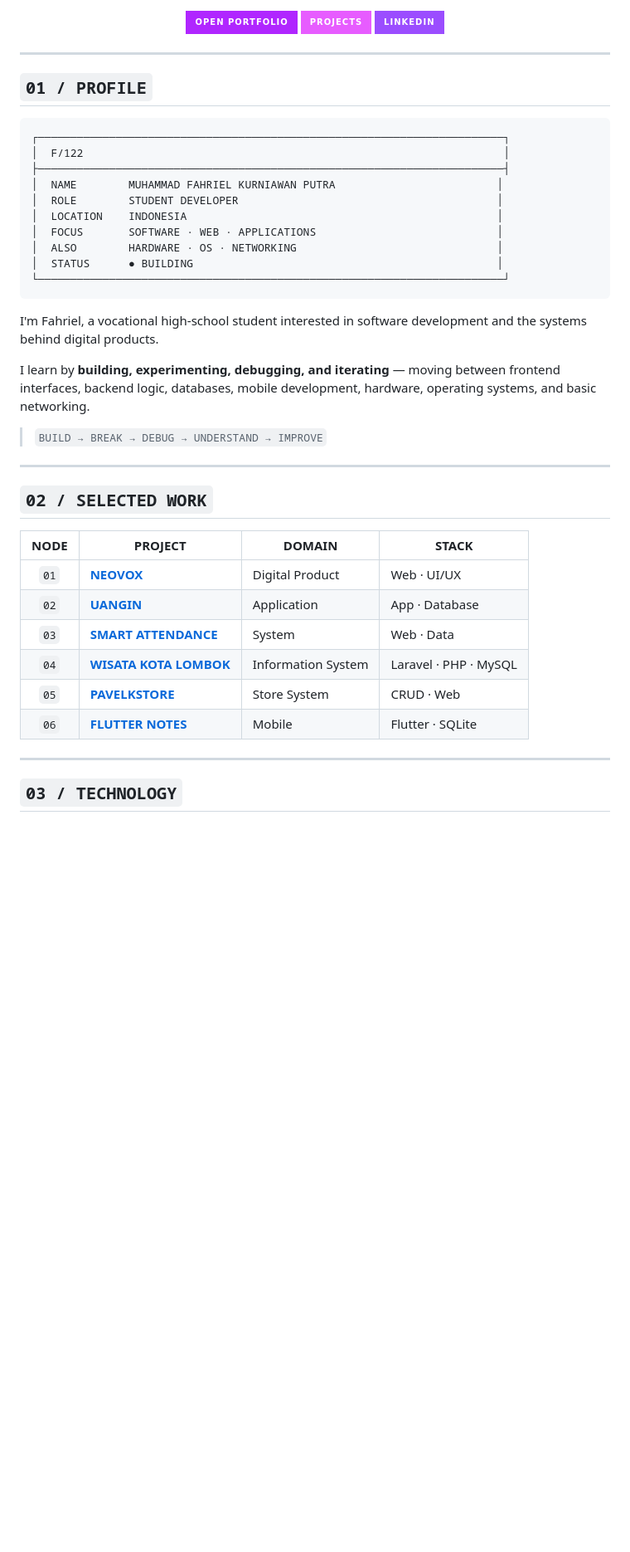
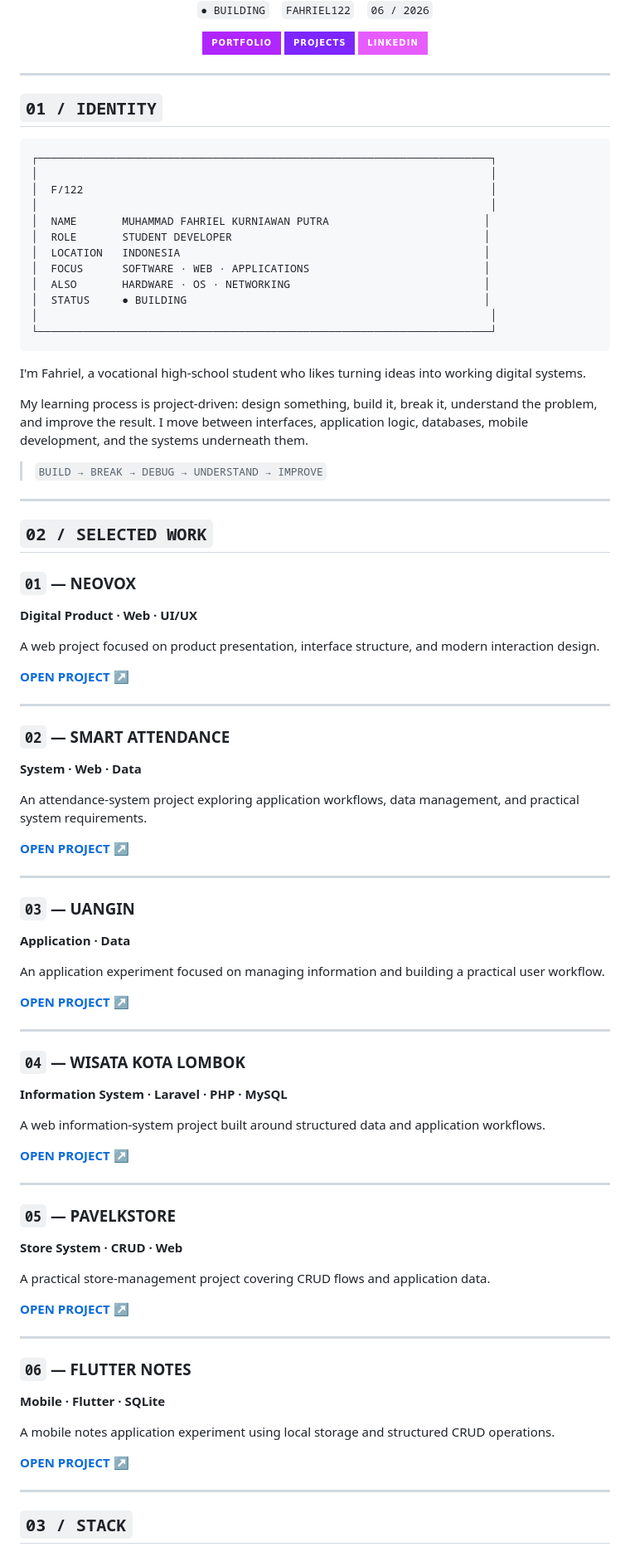
Before and after one commit to FAHRIEL122/FAHRIEL122, a Markdown page: README.md, the part around one of its changes. Shown at 83% size. Drawn GitHub-style; badges without logos; blank space fills up the shorter version.

Commit message:
redesign: rebuild README as purple neon portfolio companion

````diff
--- a/README.md
+++ b/README.md
@@ -10,30 +10,34 @@
 
-<a href="https://fahriel122.github.io/FAHRIEL122/"><img src="https://img.shields.io/badge/OPEN_PORTFOLIO-B026FF?style=for-the-badge&labelColor=050505&color=B026FF" /></a>
-<a href="https://github.com/FAHRIEL122?tab=repositories"><img src="https://img.shields.io/badge/PROJECTS-E75CFF?style=for-the-badge&labelColor=050505&color=E75CFF" /></a>
-<a href="https://www.linkedin.com/in/muhammad-fahriel-kurniawan-putra-21048141b/"><img src="https://img.shields.io/badge/LINKEDIN-9B4DFF?style=for-the-badge&labelColor=050505&color=9B4DFF" /></a>
+`● BUILDING` &nbsp;&nbsp; `FAHRIEL122` &nbsp;&nbsp; `06 / 2026`
+
+<a href="https://fahriel122.github.io/FAHRIEL122/"><img src="https://img.shields.io/badge/PORTFOLIO-0B0B0F?style=for-the-badge&logoColor=FFFFFF&labelColor=0B0B0F&color=B026FF" alt="Portfolio"></a>
+<a href="https://github.com/FAHRIEL122?tab=repositories"><img src="https://img.shields.io/badge/PROJECTS-0B0B0F?style=for-the-badge&labelColor=0B0B0F&color=7D26FF" alt="Projects"></a>
+<a href="https://www.linkedin.com/in/muhammad-fahriel-kurniawan-putra-21048141b/"><img src="https://img.shields.io/badge/LINKEDIN-0B0B0F?style=for-the-badge&labelColor=0B0B0F&color=E75CFF" alt="LinkedIn"></a>
 
 </div>
 
 ---
 
-## `01 / PROFILE`
+## `01 / IDENTITY`
 
 ```text
-┌────────────────────────────────────────────────────────────────────────┐
-│  F/122                                                                 │
-├────────────────────────────────────────────────────────────────────────┤
-│  NAME        MUHAMMAD FAHRIEL KURNIAWAN PUTRA                         │
-│  ROLE        STUDENT DEVELOPER                                        │
-│  LOCATION    INDONESIA                                                │
-│  FOCUS       SOFTWARE · WEB · APPLICATIONS                            │
-│  ALSO        HARDWARE · OS · NETWORKING                               │
-│  STATUS      ● BUILDING                                               │
-└────────────────────────────────────────────────────────────────────────┘
+┌──────────────────────────────────────────────────────────────────────┐
+│                                                                      │
+│  F/122                                                               │
+│                                                                      │
+│  NAME       MUHAMMAD FAHRIEL KURNIAWAN PUTRA                        │
+│  ROLE       STUDENT DEVELOPER                                       │
+│  LOCATION   INDONESIA                                               │
+│  FOCUS      SOFTWARE · WEB · APPLICATIONS                           │
+│  ALSO       HARDWARE · OS · NETWORKING                              │
+│  STATUS     ● BUILDING                                              │
+│                                                                      │
+└──────────────────────────────────────────────────────────────────────┘
 ```
 
-I'm Fahriel, a vocational high-school student interested in software development and the systems behind digital products.
+I'm Fahriel, a vocational high-school student who likes turning ideas into working digital systems.
 
-I learn by **building, experimenting, debugging, and iterating** — moving between frontend interfaces, backend logic, databases, mobile development, hardware, operating systems, and basic networking.
+My learning process is project-driven: design something, build it, break it, understand the problem, and improve the result. I move between interfaces, application logic, databases, mobile development, and the systems underneath them.
 
 > `BUILD → BREAK → DEBUG → UNDERSTAND → IMPROVE`
 
@@ -41,18 +45,61 @@ I learn by **building, experimenting, debugging, and iterating** — moving betw
 
 ## `02 / SELECTED WORK`
 
-| NODE | PROJECT | DOMAIN | STACK |
-|:---:|---|---|---|
-| `01` | **[NEOVOX](https://github.com/FAHRIEL122/NEOVOX)** | Digital Product | Web · UI/UX |
-| `02` | **[UANGIN](https://github.com/FAHRIEL122/uangin)** | Application | App · Database |
-| `03` | **[SMART ATTENDANCE](https://github.com/FAHRIEL122/Smart-Attendance-System)** | System | Web · Data |
-| `04` | **[WISATA KOTA LOMBOK](https://github.com/FAHRIEL122/WisataKotaLombok)** | Information System | Laravel · PHP · MySQL |
-| `05` | **[PAVELKSTORE](https://github.com/FAHRIEL122/PavelkStore)** | Store System | CRUD · Web |
-| `06` | **[FLUTTER NOTES](https://github.com/FAHRIEL122/flutter_aplikasi_catatan_dan_penyimpanan)** | Mobile | Flutter · SQLite |
+### `01` — NEOVOX
+**Digital Product · Web · UI/UX**
+
+A web project focused on product presentation, interface structure, and modern interaction design.
+
+**[ OPEN PROJECT ↗ ](https://github.com/FAHRIEL122/NEOVOX)**
 
 ---
 
-## `03 / TECHNOLOGY`
+### `02` — SMART ATTENDANCE
+**System · Web · Data**
+
+An attendance-system project exploring application workflows, data management, and practical system requirements.
+
+**[ OPEN PROJECT ↗ ](https://github.com/FAHRIEL122/Smart-Attendance-System)**
+
+---
+
+### `03` — UANGIN
+**Application · Data**
+
+An application experiment focused on managing information and building a practical user workflow.
+
+**[ OPEN PROJECT ↗ ](https://github.com/FAHRIEL122/uangin)**
+
+---
+
+### `04` — WISATA KOTA LOMBOK
+**Information System · Laravel · PHP · MySQL**
+
+A web information-system project built around structured data and application workflows.
+
+**[ OPEN PROJECT ↗ ](https://github.com/FAHRIEL122/WisataKotaLombok)**
+
+---
+
+### `05` — PAVELKSTORE
+**Store System · CRUD · Web**
+
+A practical store-management project covering CRUD flows and application data.
+
+**[ OPEN PROJECT ↗ ](https://github.com/FAHRIEL122/PavelkStore)**
+
+---
+
+### `06` — FLUTTER NOTES
+**Mobile · Flutter · SQLite**
+
+A mobile notes application experiment using local storage and structured CRUD operations.
+
+**[ OPEN PROJECT ↗ ](https://github.com/FAHRIEL122/flutter_aplikasi_catatan_dan_penyimpanan)**
+
+---
+
+## `03 / STACK`
 
 <div align="center">
 
````
Also changed, not shown: other parts of README.md (+67 -53 lines).
